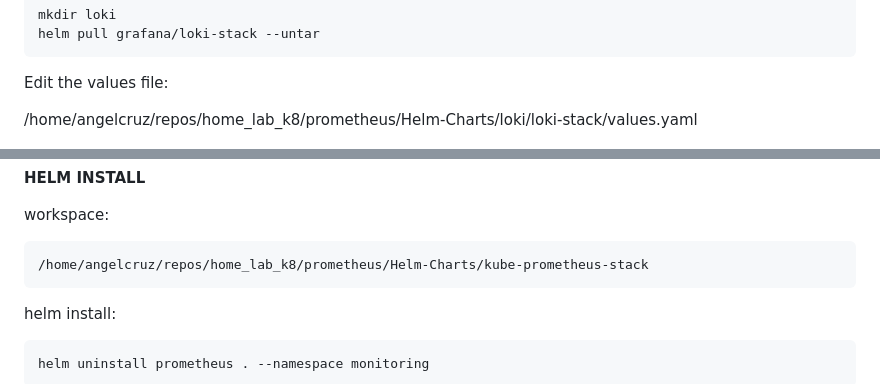
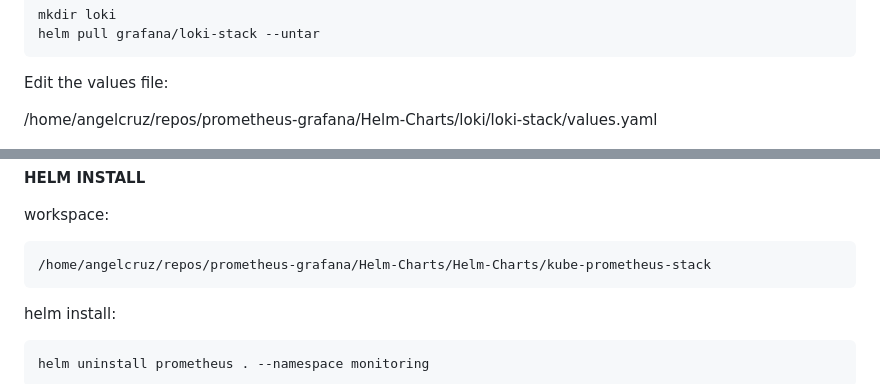
Before and after one commit to mrangelcruz/prometheus-grafana, a Markdown page: README.md, 2 parts joined by grey strips. GitHub-like rendering.

Commit message:
update paths

```diff
--- a/README.md
+++ b/README.md
@@ -102,7 +102,8 @@ For Loki:
 
 Edit the values file: <br>
 
-/home/angelcruz/repos/home_lab_k8/prometheus/Helm-Charts/loki/loki-stack/values.yaml
+/home/angelcruz/repos/prometheus-grafana/Helm-Charts/loki/loki-stack/values.yaml
+
 
 ![loki-values](images/loki-values.png)
 
@@ -110,7 +111,7 @@ __HELM INSTALL__
 
 workspace:<br>
 
-    /home/angelcruz/repos/home_lab_k8/prometheus/Helm-Charts/kube-prometheus-stack
+    /home/angelcruz/repos/prometheus-grafana/Helm-Charts/Helm-Charts/kube-prometheus-stack
 
 helm install:<br>
 
```
